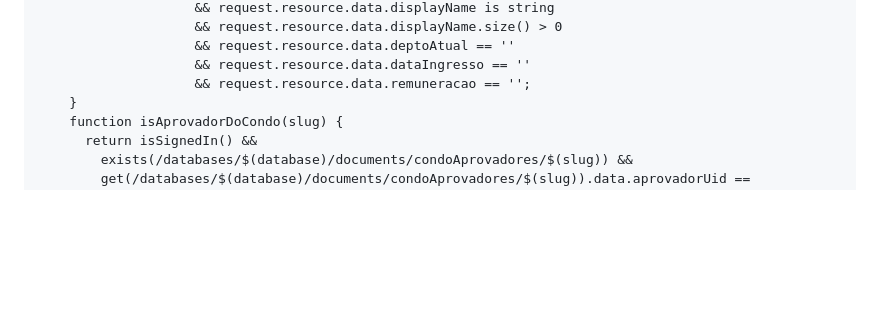
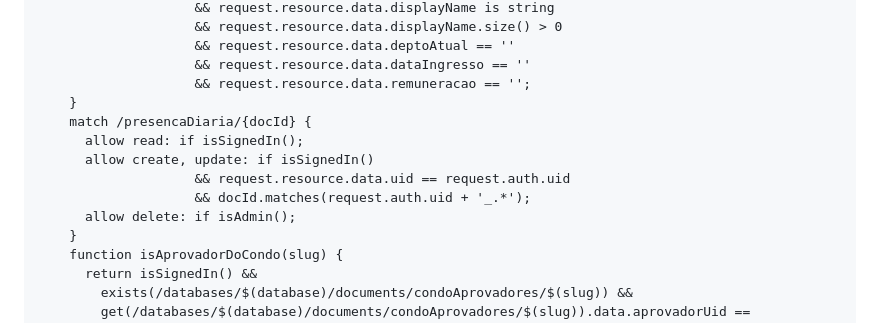
Before and after one commit to jowjow007/SISTEMA-FB, a Markdown page: README-SETUP.md, the part around the change. Rendered like a GitHub page; blank space fills up the shorter version.

Commit message:
Regras: presencaDiaria documentada no bloco completo do Firestore
Co-Authored-By: Claude Opus 5.5 <noreply@anthropic.com>

```diff
--- a/README-SETUP.md
+++ b/README-SETUP.md
@@ -215,6 +215,13 @@ service cloud.firestore {
                     && request.resource.data.deptoAtual == ''
                     && request.resource.data.dataIngresso == ''
                     && request.resource.data.remuneracao == '';
+    }
+    match /presencaDiaria/{docId} {
+      allow read: if isSignedIn();
+      allow create, update: if isSignedIn()
+                    && request.resource.data.uid == request.auth.uid
+                    && docId.matches(request.auth.uid + '_.*');
+      allow delete: if isAdmin();
     }
     function isAprovadorDoCondo(slug) {
       return isSignedIn() &&
```
